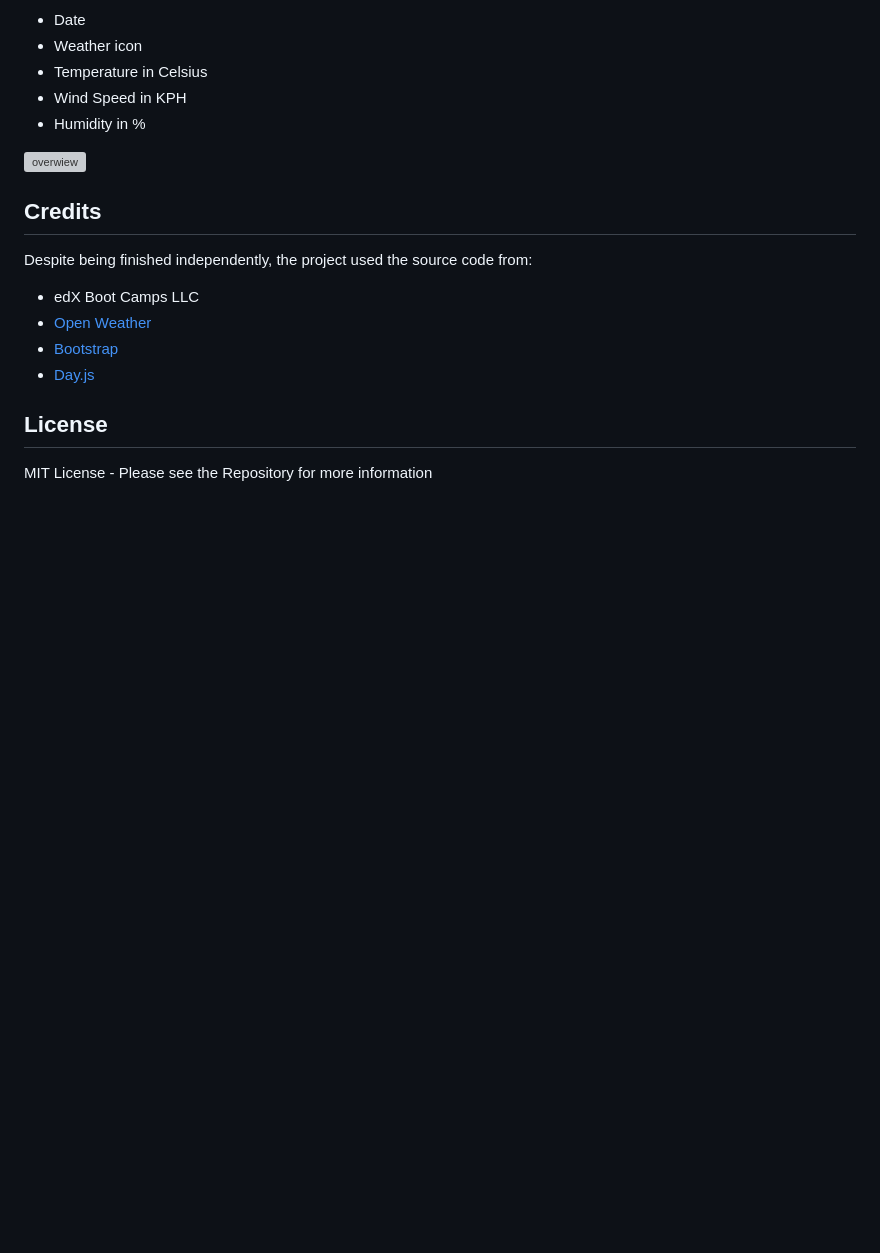
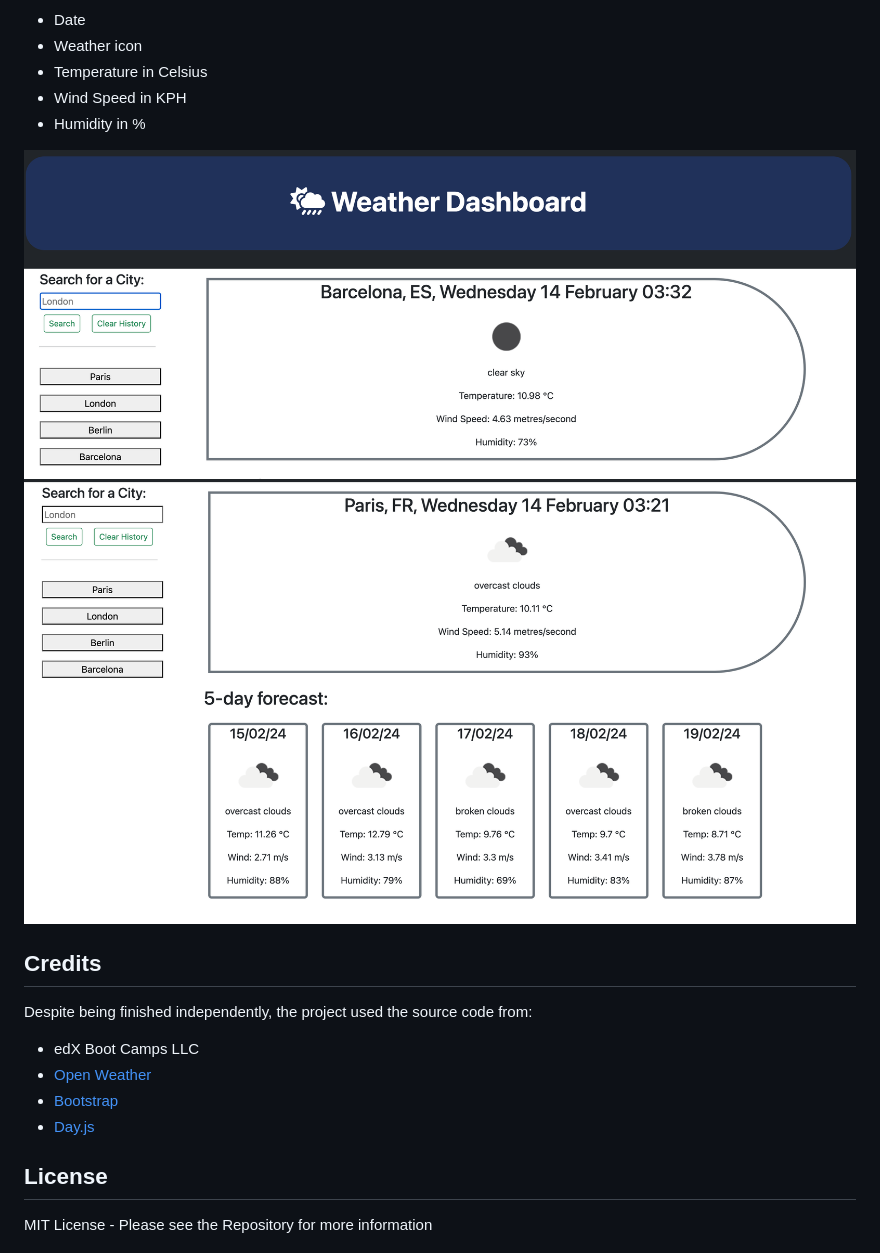
Before and after one commit to Martinokaf/Weather-Dashboard, a Markdown page: README.md, the part around the change printed below. Rendered like a GitHub page; pictures changed too: assets/images/Screenshot.png (added), assets/images/Screenshot1.png (added); blank space fills up the shorter version; grey boxes are pictures that could not be loaded.

```diff
--- a/README.md
+++ b/README.md
@@ -25,7 +25,8 @@ The data that is shown consists of:
 - Wind Speed in KPH
 - Humidity in %
 
-![overwiew](assets/images/screenshot.png)
+![overview](assets/images/Screenshot1.png)
+![overview](assets/images/Screenshot.png)
 
 ## Credits
 
```
Also changed, not shown: other parts of README.md (+1 -1 lines), 3 other files.
